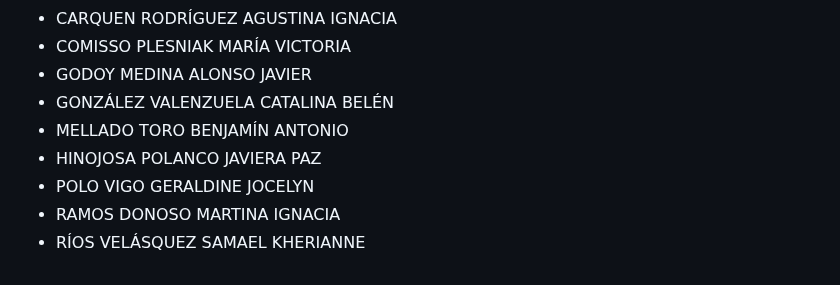
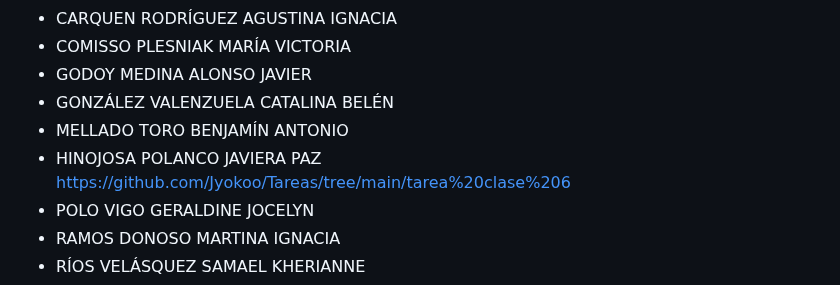
Before and after one commit to sailyambla/dise4000-2025, a Markdown page: tareas/tareas-seccion-2.md, the part around the change. Rendered like a GitHub page.

Commit message:
Update tareas-seccion-2.md
tarea que habia hecho antes de la clase de hoy

```diff
--- a/tareas/tareas-seccion-2.md
+++ b/tareas/tareas-seccion-2.md
@@ -92,7 +92,7 @@
 * GODOY MEDINA ALONSO JAVIER
 * GONZÁLEZ VALENZUELA CATALINA BELÉN
 * MELLADO TORO BENJAMÍN ANTONIO
-* HINOJOSA POLANCO JAVIERA PAZ
+* HINOJOSA POLANCO JAVIERA PAZ  https://github.com/Jyokoo/Tareas/tree/main/tarea%20clase%206
 * POLO VIGO GERALDINE JOCELYN
 * RAMOS DONOSO MARTINA IGNACIA
 * RÍOS VELÁSQUEZ SAMAEL KHERIANNE
```
